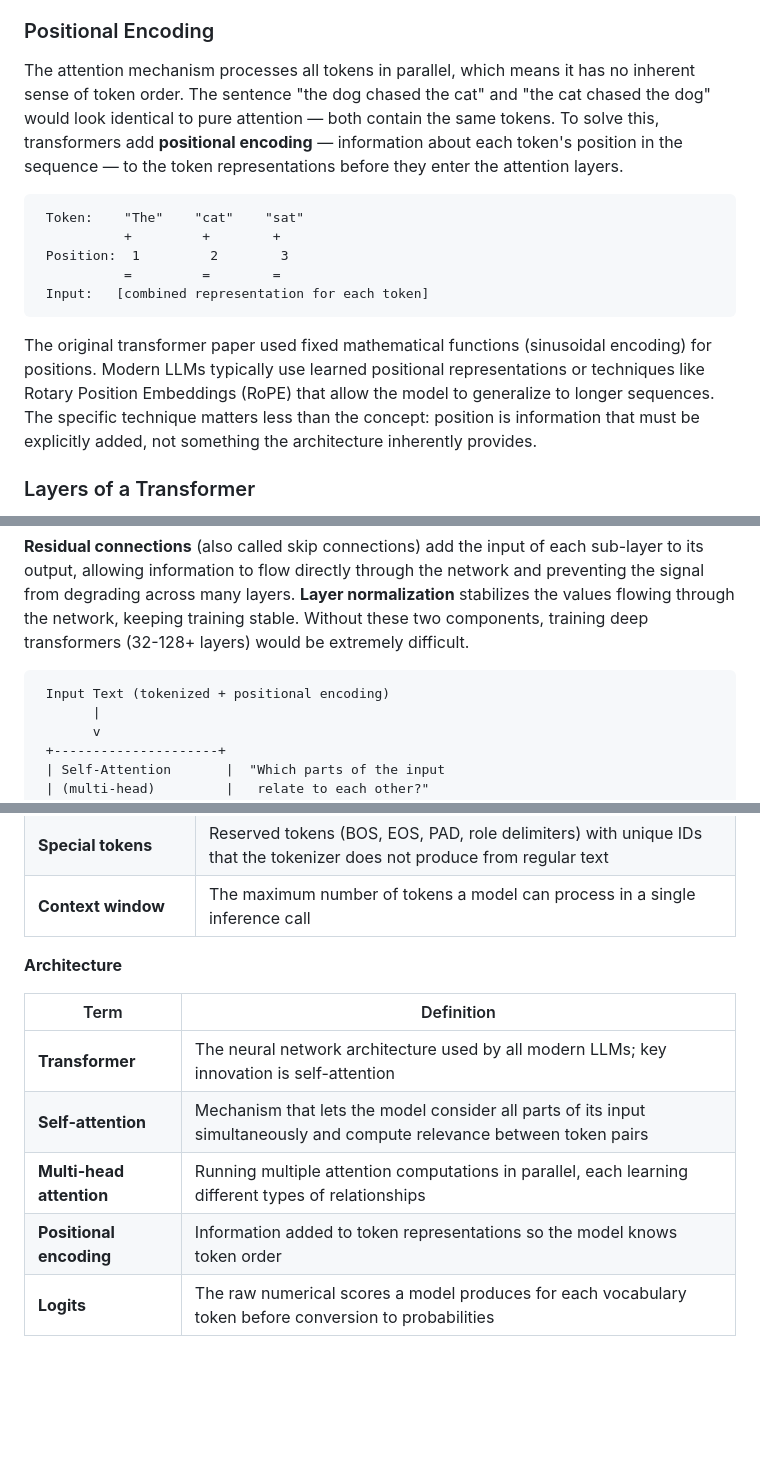
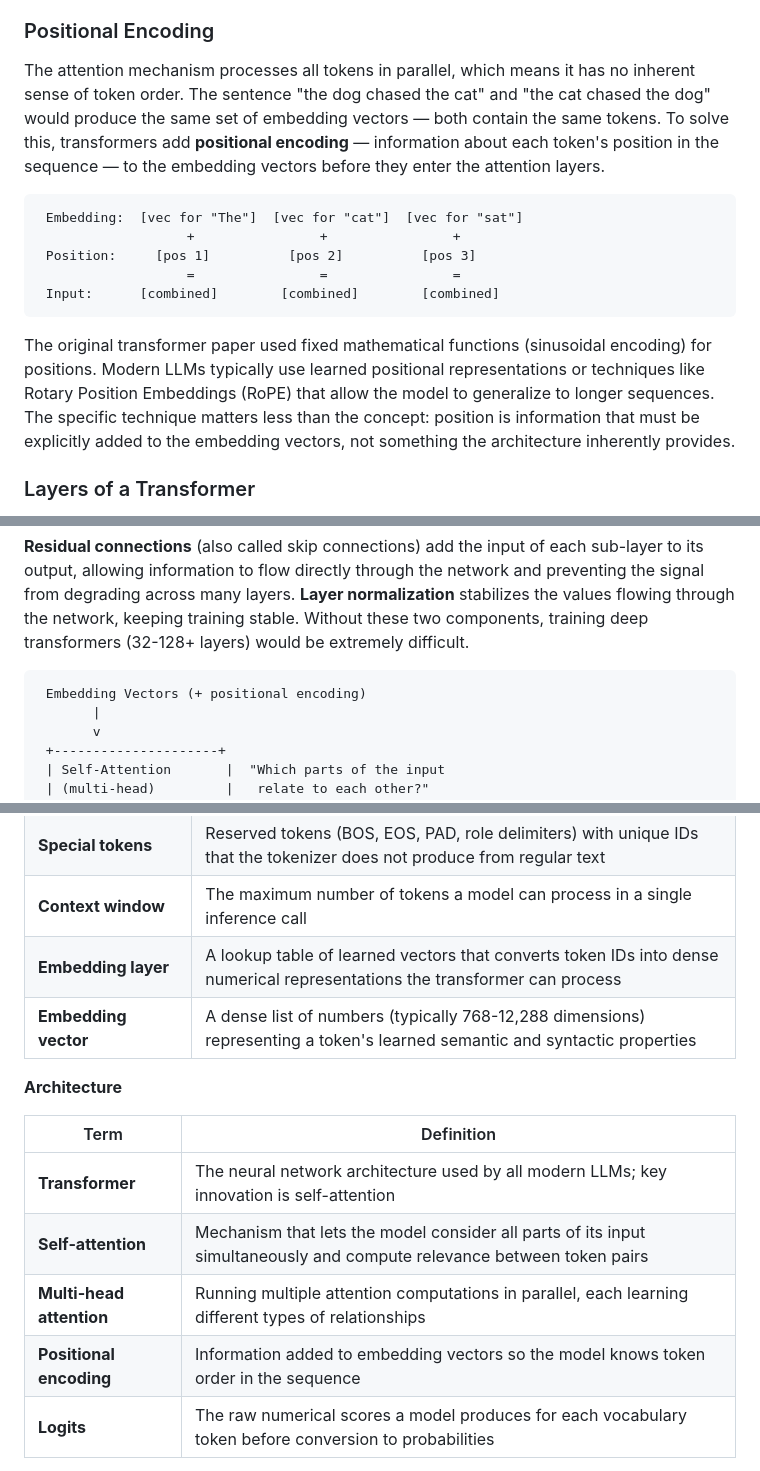
Before and after one commit to mrcloudchase/caige, a Markdown page: content/modules/prerequisites.md, 3 parts joined by grey strips. Rendered like a GitHub page; blank space fills up the shorter version.

````diff
--- a/content/modules/prerequisites.md
+++ b/content/modules/prerequisites.md
@@ -133,17 +172,17 @@ For example, in the sentence "The cat sat on the mat because it was tired," the
 
 ### Positional Encoding
 
-The attention mechanism processes all tokens in parallel, which means it has no inherent sense of token order. The sentence "the dog chased the cat" and "the cat chased the dog" would look identical to pure attention — both contain the same tokens. To solve this, transformers add **positional encoding** — information about each token's position in the sequence — to the token representations before they enter the attention layers.
+The attention mechanism processes all tokens in parallel, which means it has no inherent sense of token order. The sentence "the dog chased the cat" and "the cat chased the dog" would produce the same set of embedding vectors — both contain the same tokens. To solve this, transformers add **positional encoding** — information about each token's position in the sequence — to the embedding vectors before they enter the attention layers.
 
 ```
- Token:    "The"    "cat"    "sat"
-           +         +        +
- Position:  1         2        3
-           =         =        =
- Input:   [combined representation for each token]
+ Embedding:  [vec for "The"]  [vec for "cat"]  [vec for "sat"]
+                   +                +                +
+ Position:     [pos 1]          [pos 2]          [pos 3]
+                   =                =                =
+ Input:      [combined]        [combined]        [combined]
 ```
 
-The original transformer paper used fixed mathematical functions (sinusoidal encoding) for positions. Modern LLMs typically use learned positional representations or techniques like Rotary Position Embeddings (RoPE) that allow the model to generalize to longer sequences. The specific technique matters less than the concept: position is information that must be explicitly added, not something the architecture inherently provides.
+The original transformer paper used fixed mathematical functions (sinusoidal encoding) for positions. Modern LLMs typically use learned positional representations or techniques like Rotary Position Embeddings (RoPE) that allow the model to generalize to longer sequences. The specific technique matters less than the concept: position is information that must be explicitly added to the embedding vectors, not something the architecture inherently provides.
 
 ### Layers of a Transformer
 
@@ -156,7 +195,7 @@ A transformer stacks multiple layers. Each layer contains two main computational
 **Residual connections** (also called skip connections) add the input of each sub-layer to its output, allowing information to flow directly through the network and preventing the signal from degrading across many layers. **Layer normalization** stabilizes the values flowing through the network, keeping training stable. Without these two components, training deep transformers (32-128+ layers) would be extremely difficult.
 
 ```
- Input Text (tokenized + positional encoding)
+ Embedding Vectors (+ positional encoding)
        |
        v
  +---------------------+
@@ -640,6 +679,8 @@ These terms appear throughout the training modules. They are grouped by topic ar
 | **Vocabulary** | The fixed mapping from token IDs to subword strings used by a model's tokenizer |
 | **Special tokens** | Reserved tokens (BOS, EOS, PAD, role delimiters) with unique IDs that the tokenizer does not produce from regular text |
 | **Context window** | The maximum number of tokens a model can process in a single inference call |
+| **Embedding layer** | A lookup table of learned vectors that converts token IDs into dense numerical representations the transformer can process |
+| **Embedding vector** | A dense list of numbers (typically 768-12,288 dimensions) representing a token's learned semantic and syntactic properties |
 
 **Architecture**
 
@@ -648,7 +689,7 @@ These terms appear throughout the training modules. They are grouped by topic ar
 | **Transformer** | The neural network architecture used by all modern LLMs; key innovation is self-attention |
 | **Self-attention** | Mechanism that lets the model consider all parts of its input simultaneously and compute relevance between token pairs |
 | **Multi-head attention** | Running multiple attention computations in parallel, each learning different types of relationships |
-| **Positional encoding** | Information added to token representations so the model knows token order |
+| **Positional encoding** | Information added to embedding vectors so the model knows token order in the sequence |
 | **Logits** | The raw numerical scores a model produces for each vocabulary token before conversion to probabilities |
 
 **Inference and Generation**
````
Also changed, not shown: other parts of content/modules/prerequisites.md (+40 -1 lines).
